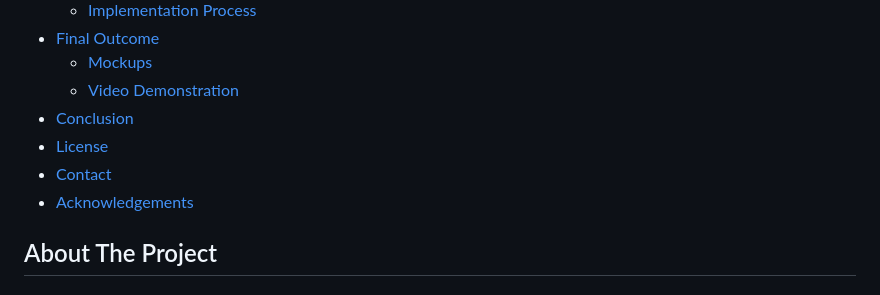
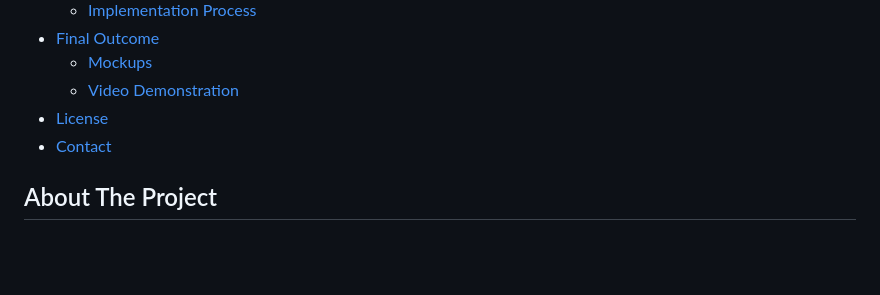
Before and after one commit to Bladeyboy54/LehnbergBladen_DV200_T2, a Markdown page: README.md, the part around the change. Rendered like a GitHub page; blank space fills up the shorter version.

```diff
--- a/README.md
+++ b/README.md
@@ -39,11 +39,8 @@
 * [Final Outcome](#final-outcome)
     * [Mockups](#mockups)
     * [Video Demonstration](#video-demonstration)
-* [Conclusion](#conclusion)
 * [License](#license)
 * [Contact](#contact)
-* [Acknowledgements](#acknowledgements)
-
 ## About The Project
 
 ### Project Description
```
